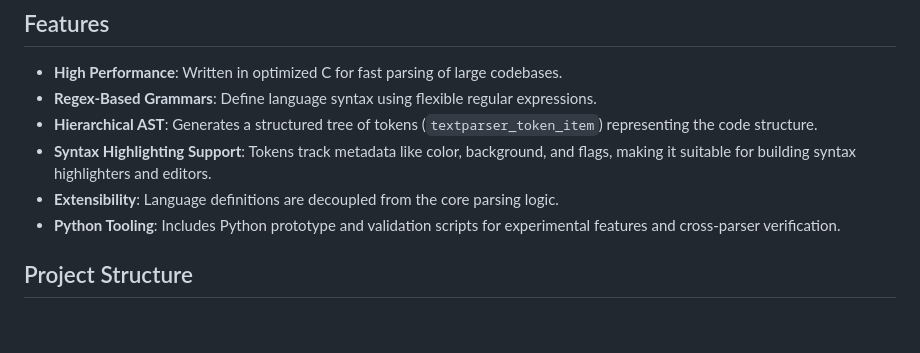
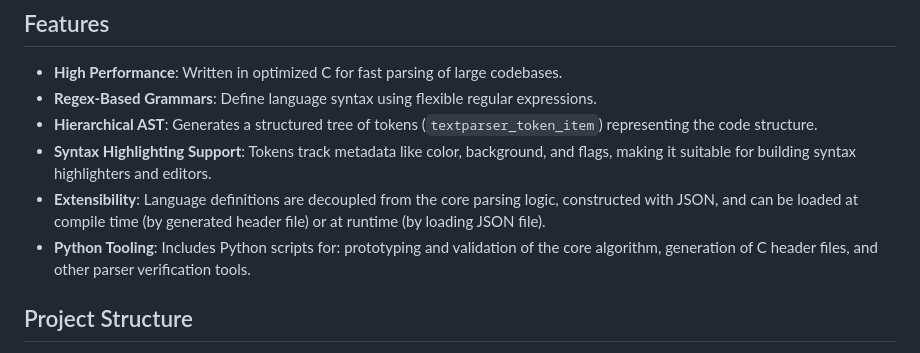
Before and after one commit to bokic/textparser, a Markdown page: README.md, the part around the change. Drawn GitHub-style; blank space fills up the shorter version.

```diff
--- a/README.md
+++ b/README.md
@@ -10,8 +10,8 @@ The project currently provides robust support for CFML (ColdFusion Markup Langua
 - **Regex-Based Grammars**: Define language syntax using flexible regular expressions.
 - **Hierarchical AST**: Generates a structured tree of tokens (`textparser_token_item`) representing the code structure.
 - **Syntax Highlighting Support**: Tokens track metadata like color, background, and flags, making it suitable for building syntax highlighters and editors.
-- **Extensibility**: Language definitions are decoupled from the core parsing logic.
-- **Python Tooling**: Includes Python prototype and validation scripts for experimental features and cross-parser verification.
+- **Extensibility**: Language definitions are decoupled from the core parsing logic, constructed with JSON, and can be loaded at compile time (by generated header file) or at runtime (by loading JSON file).
+- **Python Tooling**: Includes Python scripts for: prototyping and validation of the core algorithm, generation of C header files, and other parser verification tools.
 
 ## Project Structure
 
```
